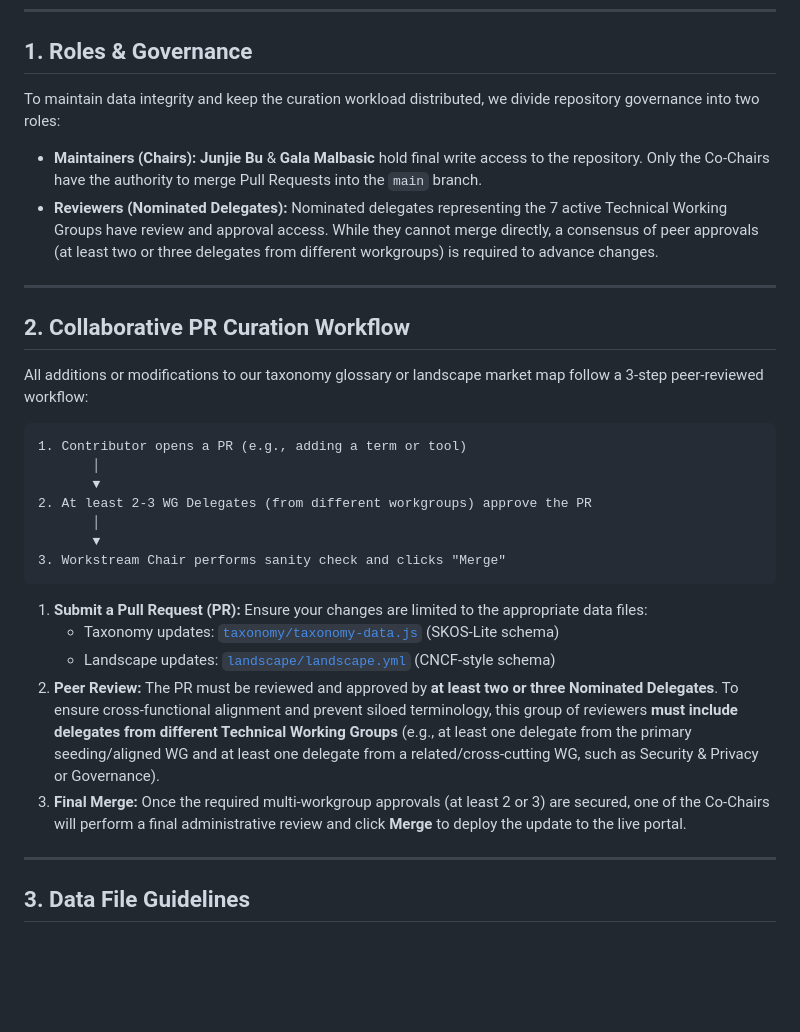
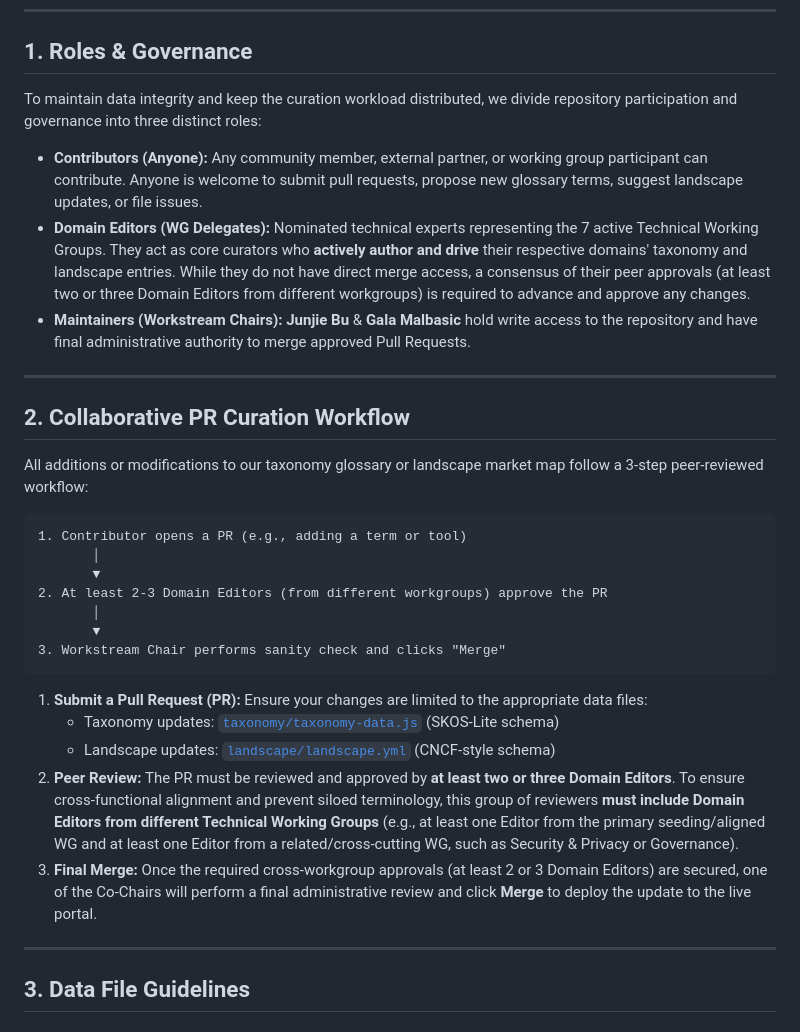
Before and after one commit to aaif/ws-taxonomy-landscape, a Markdown page: CONTRIBUTING.md, the part around the change. Drawn GitHub-style; blank space fills up the shorter version.

Commit message:
doc: Updated roles in contributing

```diff
--- a/CONTRIBUTING.md
+++ b/CONTRIBUTING.md
@@ -8,10 +8,11 @@ This repository maintains the horizontal, shared vocabulary (Taxonomy) and the g
 
 ## 1. Roles & Governance
 
-To maintain data integrity and keep the curation workload distributed, we divide repository governance into two roles:
+To maintain data integrity and keep the curation workload distributed, we divide repository participation and governance into three distinct roles:
 
-*   **Maintainers (Chairs):** **Junjie Bu** & **Gala Malbasic** hold final write access to the repository. Only the Co-Chairs have the authority to merge Pull Requests into the `main` branch.
-*   **Reviewers (Nominated Delegates):** Nominated delegates representing the 7 active Technical Working Groups have review and approval access. While they cannot merge directly, a consensus of peer approvals (at least two or three delegates from different workgroups) is required to advance changes.
+*   **Contributors (Anyone):** Any community member, external partner, or working group participant can contribute. Anyone is welcome to submit pull requests, propose new glossary terms, suggest landscape updates, or file issues.
+*   **Domain Editors (WG Delegates):** Nominated technical experts representing the 7 active Technical Working Groups. They act as core curators who **actively author and drive** their respective domains' taxonomy and landscape entries. While they do not have direct merge access, a consensus of their peer approvals (at least two or three Domain Editors from different workgroups) is required to advance and approve any changes.
+*   **Maintainers (Workstream Chairs):** **Junjie Bu** & **Gala Malbasic** hold write access to the repository and have final administrative authority to merge approved Pull Requests.
 
 ---
 
@@ -23,7 +24,7 @@ All additions or modifications to our taxonomy glossary or landscape market map
 1. Contributor opens a PR (e.g., adding a term or tool)
        │
        ▼
-2. At least 2-3 WG Delegates (from different workgroups) approve the PR
+2. At least 2-3 Domain Editors (from different workgroups) approve the PR
        │
        ▼
 3. Workstream Chair performs sanity check and clicks "Merge"
@@ -32,8 +33,8 @@ All additions or modifications to our taxonomy glossary or landscape market map
 1.  **Submit a Pull Request (PR):** Ensure your changes are limited to the appropriate data files:
     *   Taxonomy updates: [`taxonomy/taxonomy-data.js`](taxonomy/taxonomy-data.js) (SKOS-Lite schema)
     *   Landscape updates: [`landscape/landscape.yml`](landscape/landscape.yml) (CNCF-style schema)
-2.  **Peer Review:** The PR must be reviewed and approved by **at least two or three Nominated Delegates**. To ensure cross-functional alignment and prevent siloed terminology, this group of reviewers **must include delegates from different Technical Working Groups** (e.g., at least one delegate from the primary seeding/aligned WG and at least one delegate from a related/cross-cutting WG, such as Security & Privacy or Governance).
-3.  **Final Merge:** Once the required multi-workgroup approvals (at least 2 or 3) are secured, one of the Co-Chairs will perform a final administrative review and click **Merge** to deploy the update to the live portal.
+2.  **Peer Review:** The PR must be reviewed and approved by **at least two or three Domain Editors**. To ensure cross-functional alignment and prevent siloed terminology, this group of reviewers **must include Domain Editors from different Technical Working Groups** (e.g., at least one Editor from the primary seeding/aligned WG and at least one Editor from a related/cross-cutting WG, such as Security & Privacy or Governance).
+3.  **Final Merge:** Once the required cross-workgroup approvals (at least 2 or 3 Domain Editors) are secured, one of the Co-Chairs will perform a final administrative review and click **Merge** to deploy the update to the live portal.
 
 ---
 
```
